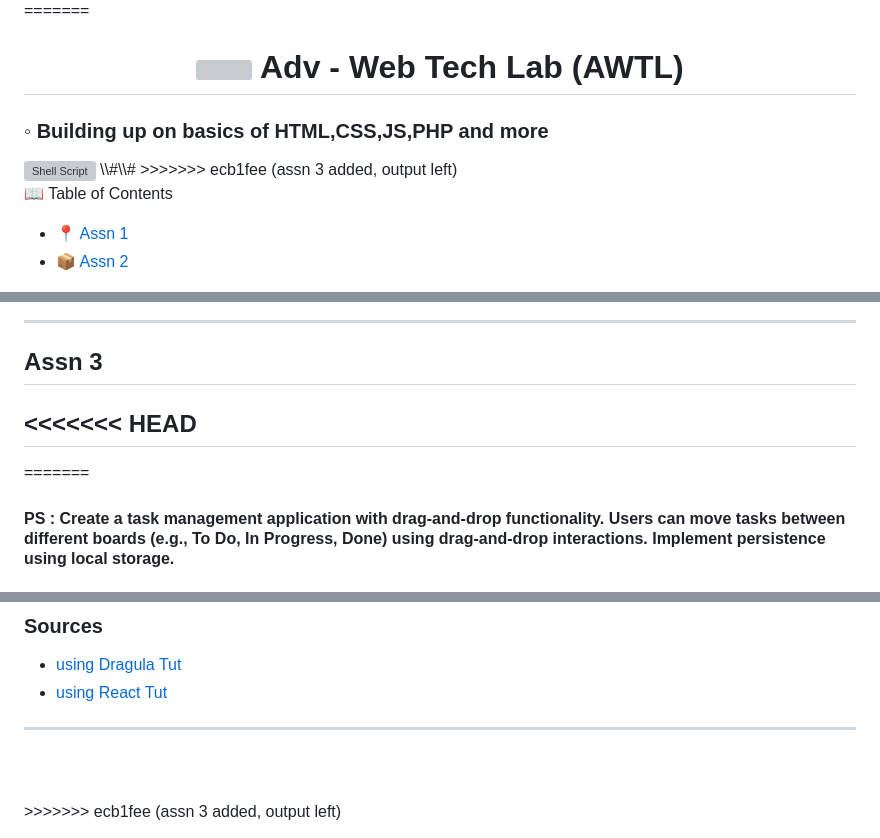
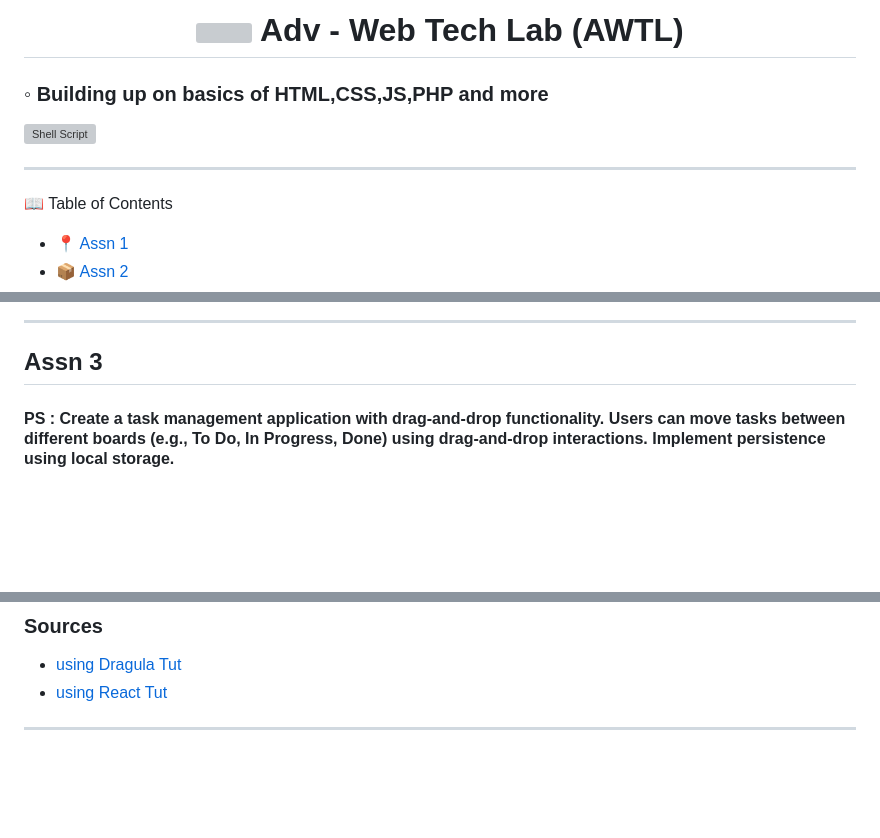
Before and after one commit to RudradevArya/Adv-WebTech-Lab-Assn, a Markdown page: README.md, 3 parts joined by grey strips. GitHub-like rendering; blank space fills up the shorter version; grey boxes are pictures that could not be loaded.

Commit message:
merge conflicts resolved

```diff
--- a/README.md
+++ b/README.md
@@ -4,12 +1,12 @@
 
 <!-- <img src="https://raw.githubusercontent.com/PKief/vscode-material-icon-theme/ec559a9f6bfd399b82bb44393651661b08aaf7ba/icons/folder-markdown-open.svg" width="100" /> -->
-=======
+
 <h1 align="center"><img src="https://raw.githubusercontent.com/PKief/vscode-material-icon-theme/ec559a9f6bfd399b82bb44393651661b08aaf7ba/icons/folder-markdown-open.svg" width="100"> Adv - Web Tech Lab (AWTL)
 </h1><h3>◦ Building up on basics of HTML,CSS,JS,PHP and more
-</h3><img src="https://img.shields.io/github/languages/top/RudradevArya/Adv-WebTech-Lab-Assn" alt="Shell Script"> \\#\\#
->>>>>>> ecb1fee (assn 3 added, output left)
+</h3><img src="https://img.shields.io/github/languages/top/RudradevArya/Adv-WebTech-Lab-Assn" alt="Shell Script">
 
 
+---
 
  📖 Table of Contents
 
@@ -70,9 +67,6 @@
 
 ## Assn 3
 
-<<<<<<< HEAD
----
-=======
 #### PS : Create a task management application with drag-and-drop functionality. Users can move tasks between different boards (e.g., To Do, In Progress, Done) using drag-and-drop interactions. Implement persistence using local storage.
 
 ### 🛣 Assn 3 TaskList
@@ -100,4 +94,3 @@
 
 <br>
 <br>
->>>>>>> ecb1fee (assn 3 added, output left)
```
Also changed, not shown: other parts of README.md (+0 -3 lines).
